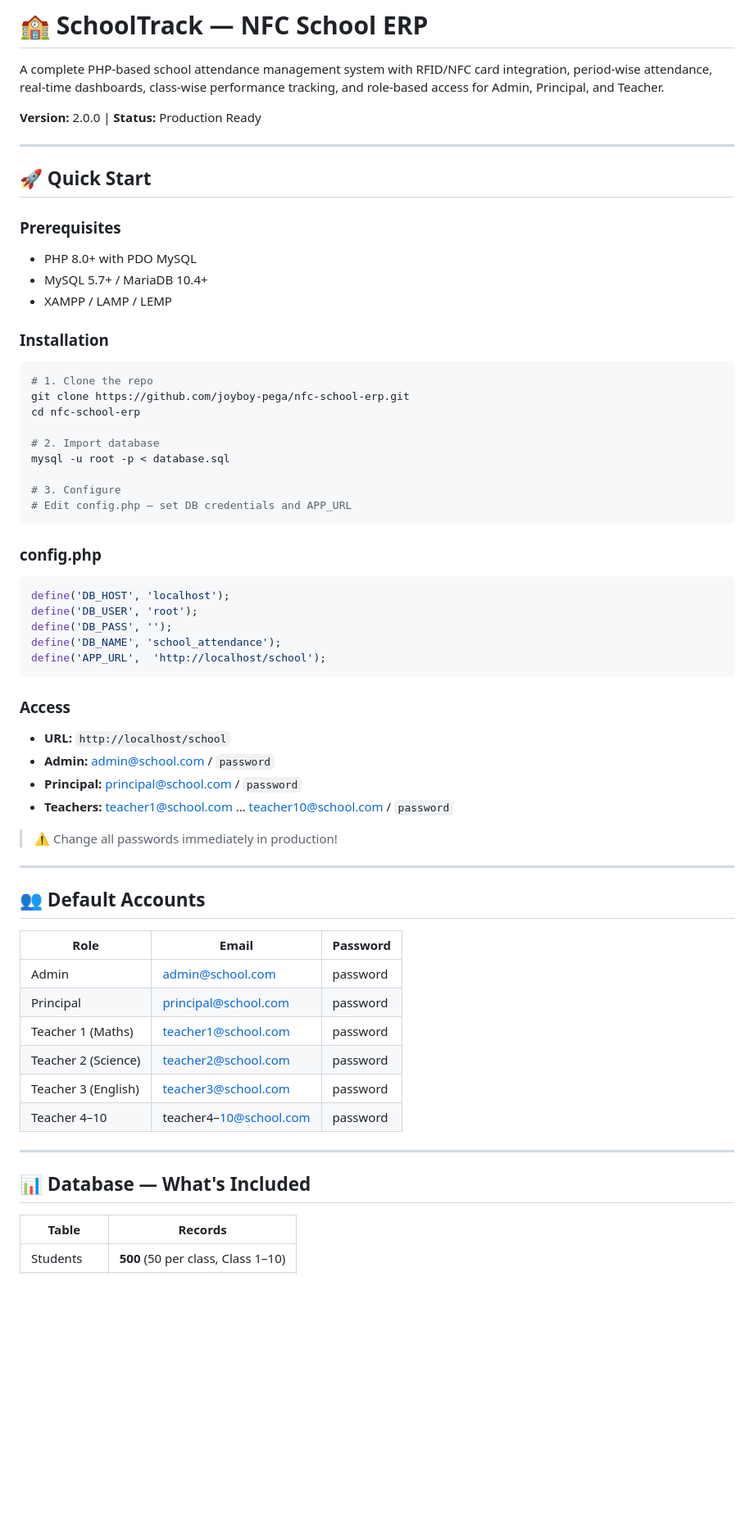
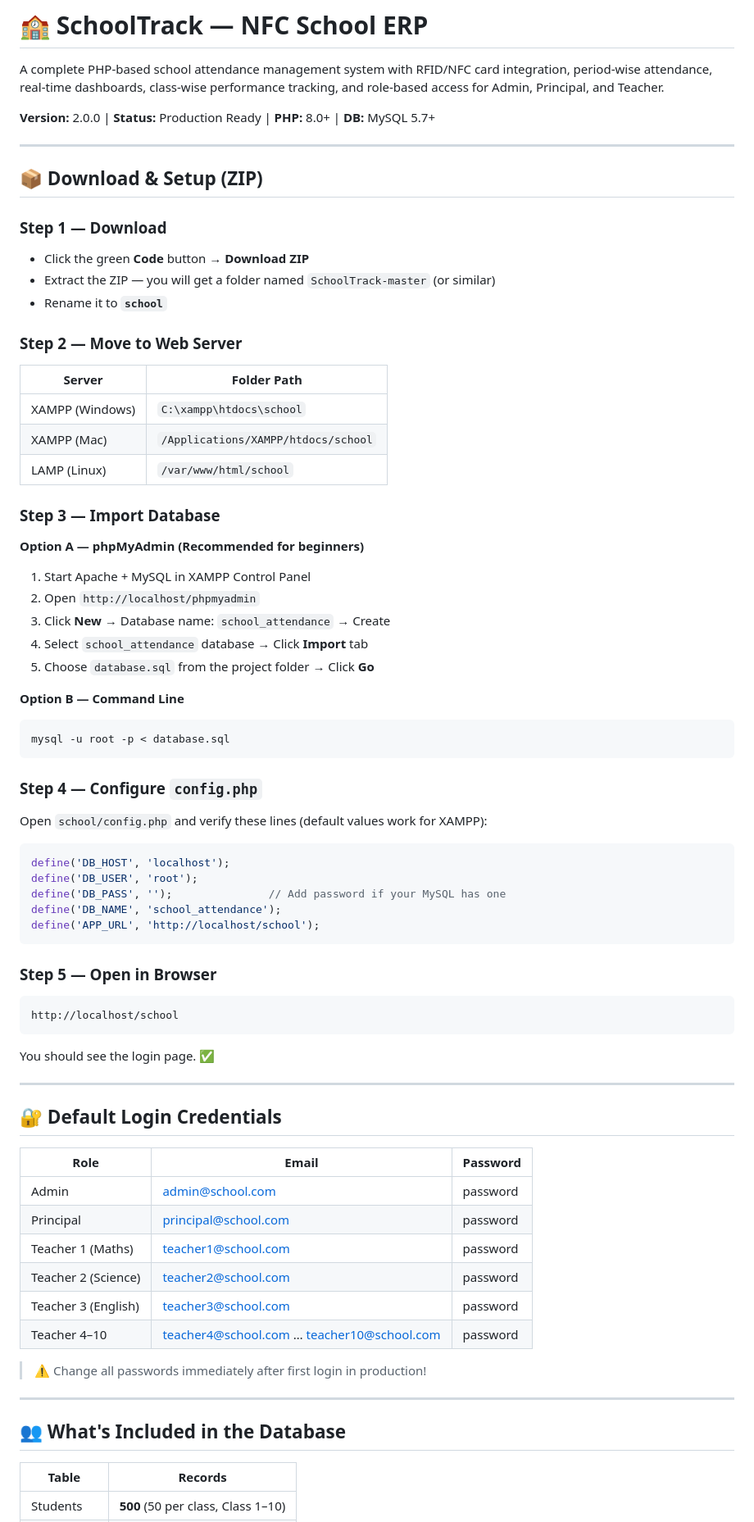
Before and after one commit to XplorerJV/SchoolTrack, a Markdown page: README.md, the part around one of its changes. Shown at 82% size. Rendered like a GitHub page; blank space fills up the shorter version.

Commit message:
docs: complete setup guide for new users with ZIP download steps

````diff
--- a/README.md
+++ b/README.md
@@ -2,51 +2,61 @@
 
 A complete PHP-based school attendance management system with RFID/NFC card integration, period-wise attendance, real-time dashboards, class-wise performance tracking, and role-based access for Admin, Principal, and Teacher.
 
-**Version:** 2.0.0 | **Status:** Production Ready
+**Version:** 2.0.0 | **Status:** Production Ready | **PHP:** 8.0+ | **DB:** MySQL 5.7+
 
 ---
 
-## 🚀 Quick Start
+## 📦 Download & Setup (ZIP)
 
-### Prerequisites
-- PHP 8.0+ with PDO MySQL
-- MySQL 5.7+ / MariaDB 10.4+
-- XAMPP / LAMP / LEMP
+### Step 1 — Download
+- Click the green **Code** button → **Download ZIP**
+- Extract the ZIP — you will get a folder named `SchoolTrack-master` (or similar)
+- Rename it to **`school`**
 
-### Installation
+### Step 2 — Move to Web Server
+| Server | Folder Path |
+|--------|-------------|
+| XAMPP (Windows) | `C:\xampp\htdocs\school` |
+| XAMPP (Mac) | `/Applications/XAMPP/htdocs/school` |
+| LAMP (Linux) | `/var/www/html/school` |
 
+### Step 3 — Import Database
+
+**Option A — phpMyAdmin (Recommended for beginners)**
+1. Start Apache + MySQL in XAMPP Control Panel
+2. Open `http://localhost/phpmyadmin`
+3. Click **New** → Database name: `school_attendance` → Create
+4. Select `school_attendance` database → Click **Import** tab
+5. Choose `database.sql` from the project folder → Click **Go**
+
+**Option B — Command Line**
 ```bash
-# 1. Clone the repo
-git clone https://github.com/joyboy-pega/nfc-school-erp.git
-cd nfc-school-erp
-
-# 2. Import database
 mysql -u root -p < database.sql
-
-# 3. Configure
-# Edit config.php — set DB credentials and APP_URL
 ```
 
-### config.php
+### Step 4 — Configure `config.php`
+
+Open `school/config.php` and verify these lines (default values work for XAMPP):
+
 ```php
 define('DB_HOST', 'localhost');
 define('DB_USER', 'root');
-define('DB_PASS', '');
+define('DB_PASS', '');               // Add password if your MySQL has one
 define('DB_NAME', 'school_attendance');
-define('APP_URL',  'http://localhost/school');
+define('APP_URL', 'http://localhost/school');
 ```
 
-### Access
-- **URL:** `http://localhost/school`
-- **Admin:** admin@school.com / `password`
-- **Principal:** principal@school.com / `password`
-- **Teachers:** teacher1@school.com … teacher10@school.com / `password`
+### Step 5 — Open in Browser
 
-> ⚠️ Change all passwords immediately in production!
+```
+http://localhost/school
+```
+
+You should see the login page. ✅
 
 ---
 
-## 👥 Default Accounts
+## 🔐 Default Login Credentials
 
 | Role | Email | Password |
 |------|-------|----------|
@@ -55,11 +65,13 @@ define('APP_URL',  'http://localhost/school');
 | Teacher 1 (Maths) | teacher1@school.com | password |
 | Teacher 2 (Science) | teacher2@school.com | password |
 | Teacher 3 (English) | teacher3@school.com | password |
-| Teacher 4–10 | teacher4–10@school.com | password |
+| Teacher 4–10 | teacher4@school.com … teacher10@school.com | password |
+
+> ⚠️ Change all passwords immediately after first login in production!
 
 ---
 
-## 📊 Database — What's Included
+## 👥 What's Included in the Database
 
 | Table | Records |
 |-------|---------|
````
Also changed, not shown: other parts of README.md (+49 -31 lines).
